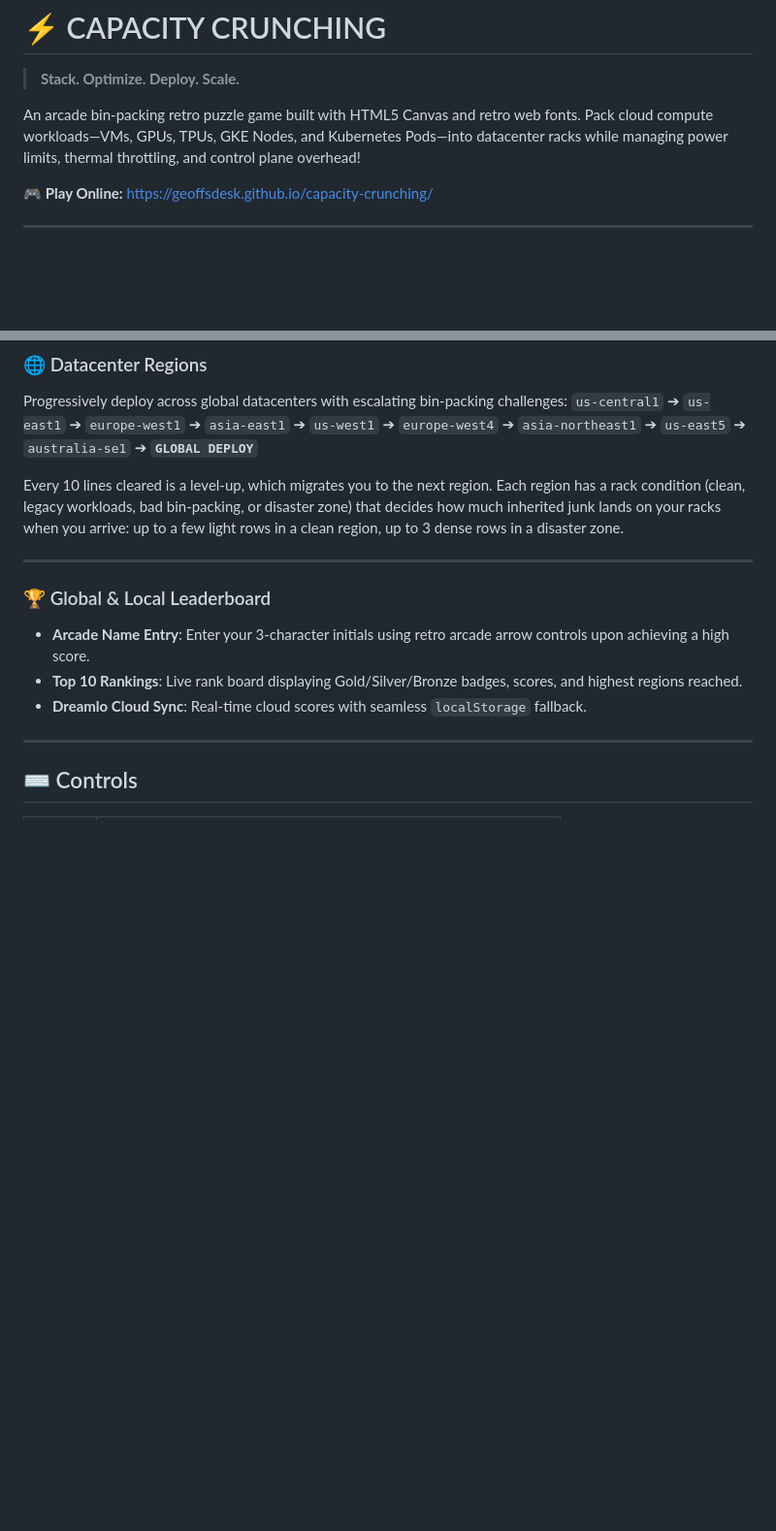
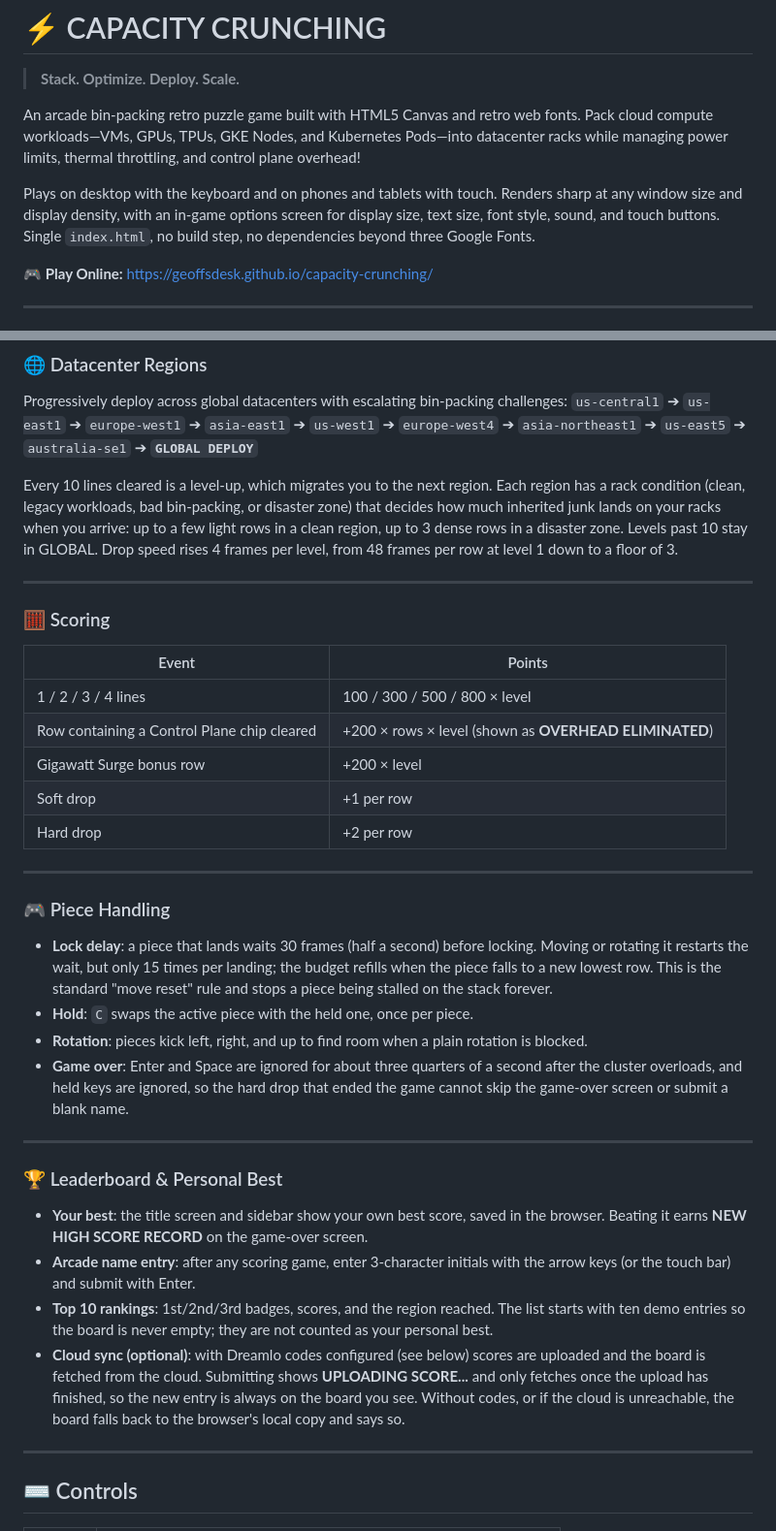
Before and after one commit to geoffsdesk/capacity-crunching, a Markdown page: README.md, 2 parts joined by grey strips. Shown at 97% size. Rendered like a GitHub page; blank space fills up the shorter version.

Commit message:
README: document scoring, piece handling, leaderboard behaviour, internals, sharing, and Dreamlo caveats
Co-Authored-By: Claude Fable 5.1 <noreply@anthropic.com>

```diff
--- a/README.md
+++ b/README.md
@@ -3,6 +3,8 @@
 > **Stack. Optimize. Deploy. Scale.**
 
 An arcade bin-packing retro puzzle game built with HTML5 Canvas and retro web fonts. Pack cloud compute workloads—VMs, GPUs, TPUs, GKE Nodes, and Kubernetes Pods—into datacenter racks while managing power limits, thermal throttling, and control plane overhead!
+
+Plays on desktop with the keyboard and on phones and tablets with touch. Renders sharp at any window size and display density, with an in-game options screen for display size, text size, font style, sound, and touch buttons. Single `index.html`, no build step, no dependencies beyond three Google Fonts.
 
 🎮 **Play Online:** [https://geoffsdesk.github.io/capacity-crunching/](https://geoffsdesk.github.io/capacity-crunching/)
 
@@ -38,14 +40,36 @@ Each workload represents real-world cloud compute infrastructure with unique pow
 Progressively deploy across global datacenters with escalating bin-packing challenges:
 `us-central1` ➔ `us-east1` ➔ `europe-west1` ➔ `asia-east1` ➔ `us-west1` ➔ `europe-west4` ➔ `asia-northeast1` ➔ `us-east5` ➔ `australia-se1` ➔ **`GLOBAL DEPLOY`**
 
-Every 10 lines cleared is a level-up, which migrates you to the next region. Each region has a rack condition (clean, legacy workloads, bad bin-packing, or disaster zone) that decides how much inherited junk lands on your racks when you arrive: up to a few light rows in a clean region, up to 3 dense rows in a disaster zone.
+Every 10 lines cleared is a level-up, which migrates you to the next region. Each region has a rack condition (clean, legacy workloads, bad bin-packing, or disaster zone) that decides how much inherited junk lands on your racks when you arrive: up to a few light rows in a clean region, up to 3 dense rows in a disaster zone. Levels past 10 stay in GLOBAL. Drop speed rises 4 frames per level, from 48 frames per row at level 1 down to a floor of 3.
 
 ---
 
-### 🏆 Global & Local Leaderboard
-* **Arcade Name Entry**: Enter your 3-character initials using retro arcade arrow controls upon achieving a high score.
-* **Top 10 Rankings**: Live rank board displaying Gold/Silver/Bronze badges, scores, and highest regions reached.
-* **Dreamlo Cloud Sync**: Real-time cloud scores with seamless `localStorage` fallback.
+### 🧮 Scoring
+
+| Event | Points |
+|---|---|
+| 1 / 2 / 3 / 4 lines | 100 / 300 / 500 / 800 × level |
+| Row containing a Control Plane chip cleared | +200 × rows × level (shown as **OVERHEAD ELIMINATED**) |
+| Gigawatt Surge bonus row | +200 × level |
+| Soft drop | +1 per row |
+| Hard drop | +2 per row |
+
+---
+
+### 🎮 Piece Handling
+
+* **Lock delay**: a piece that lands waits 30 frames (half a second) before locking. Moving or rotating it restarts the wait, but only 15 times per landing; the budget refills when the piece falls to a new lowest row. This is the standard "move reset" rule and stops a piece being stalled on the stack forever.
+* **Hold**: `C` swaps the active piece with the held one, once per piece.
+* **Rotation**: pieces kick left, right, and up to find room when a plain rotation is blocked.
+* **Game over**: Enter and Space are ignored for about three quarters of a second after the cluster overloads, and held keys are ignored, so the hard drop that ended the game cannot skip the game-over screen or submit a blank name.
+
+---
+
+### 🏆 Leaderboard & Personal Best
+* **Your best**: the title screen and sidebar show your own best score, saved in the browser. Beating it earns **NEW HIGH SCORE RECORD** on the game-over screen.
+* **Arcade name entry**: after any scoring game, enter 3-character initials with the arrow keys (or the touch bar) and submit with Enter.
+* **Top 10 rankings**: 1st/2nd/3rd badges, scores, and the region reached. The list starts with ten demo entries so the board is never empty; they are not counted as your personal best.
+* **Cloud sync (optional)**: with Dreamlo codes configured (see below) scores are uploaded and the board is fetched from the cloud. Submitting shows **UPLOADING SCORE...** and only fetches once the upload has finished, so the new entry is always on the board you see. Without codes, or if the cloud is unreachable, the board falls back to the browser's local copy and says so.
 
 ---
 
```
Also changed, not shown: other parts of README.md (+29 -4 lines).
